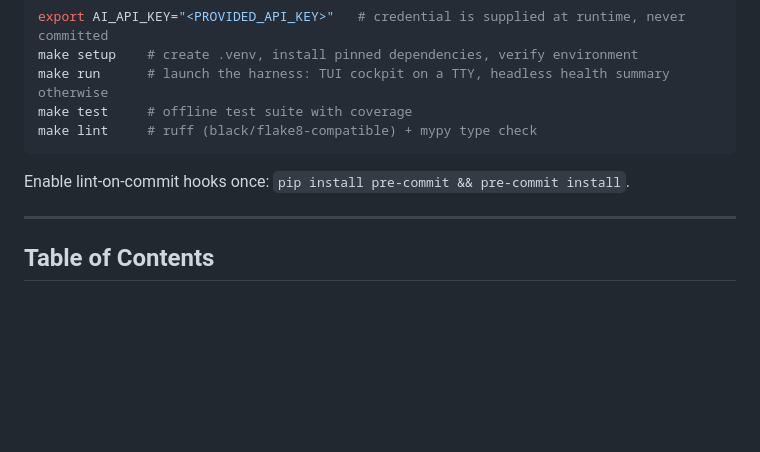
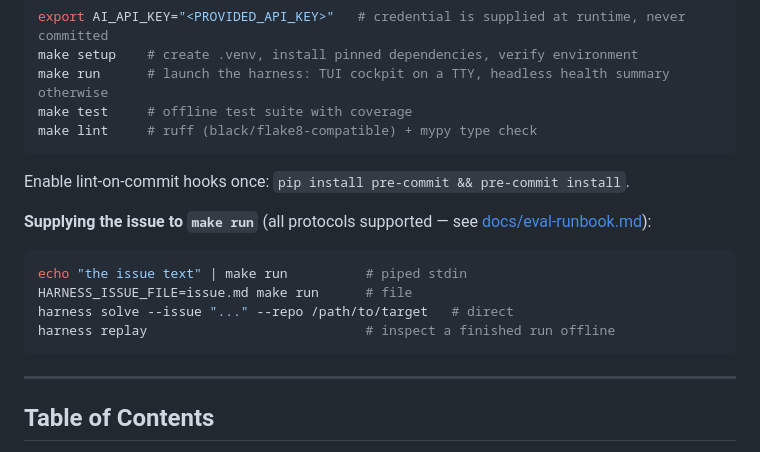
Before and after one commit to MRiARC/ai-coding-harness, a Markdown page: README.md, the part around the change. GitHub-like rendering; blank space fills up the shorter version.

````diff
--- a/README.md
+++ b/README.md
@@ -16,6 +16,16 @@ make lint     # ruff (black/flake8-compatible) + mypy type check
 ```
 
 Enable lint-on-commit hooks once: `pip install pre-commit && pre-commit install`.
+
+**Supplying the issue to `make run`** (all protocols supported — see
+[docs/eval-runbook.md](docs/eval-runbook.md)):
+
+```bash
+echo "the issue text" | make run          # piped stdin
+HARNESS_ISSUE_FILE=issue.md make run      # file
+harness solve --issue "..." --repo /path/to/target   # direct
+harness replay                            # inspect a finished run offline
+```
 
 ---
 
````
Also changed, not shown: docs/eval-runbook.md (added, +99 -0 lines).
